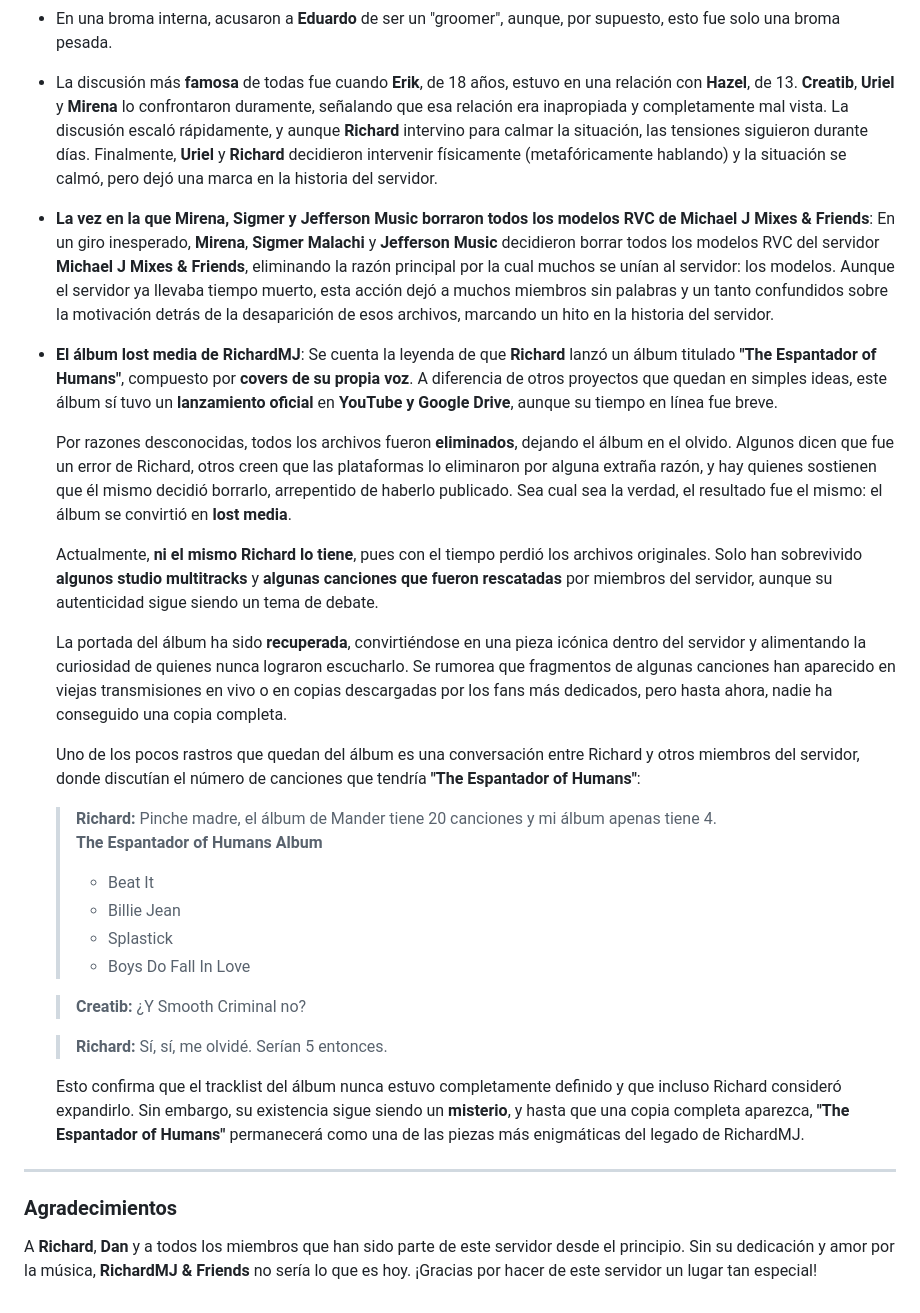
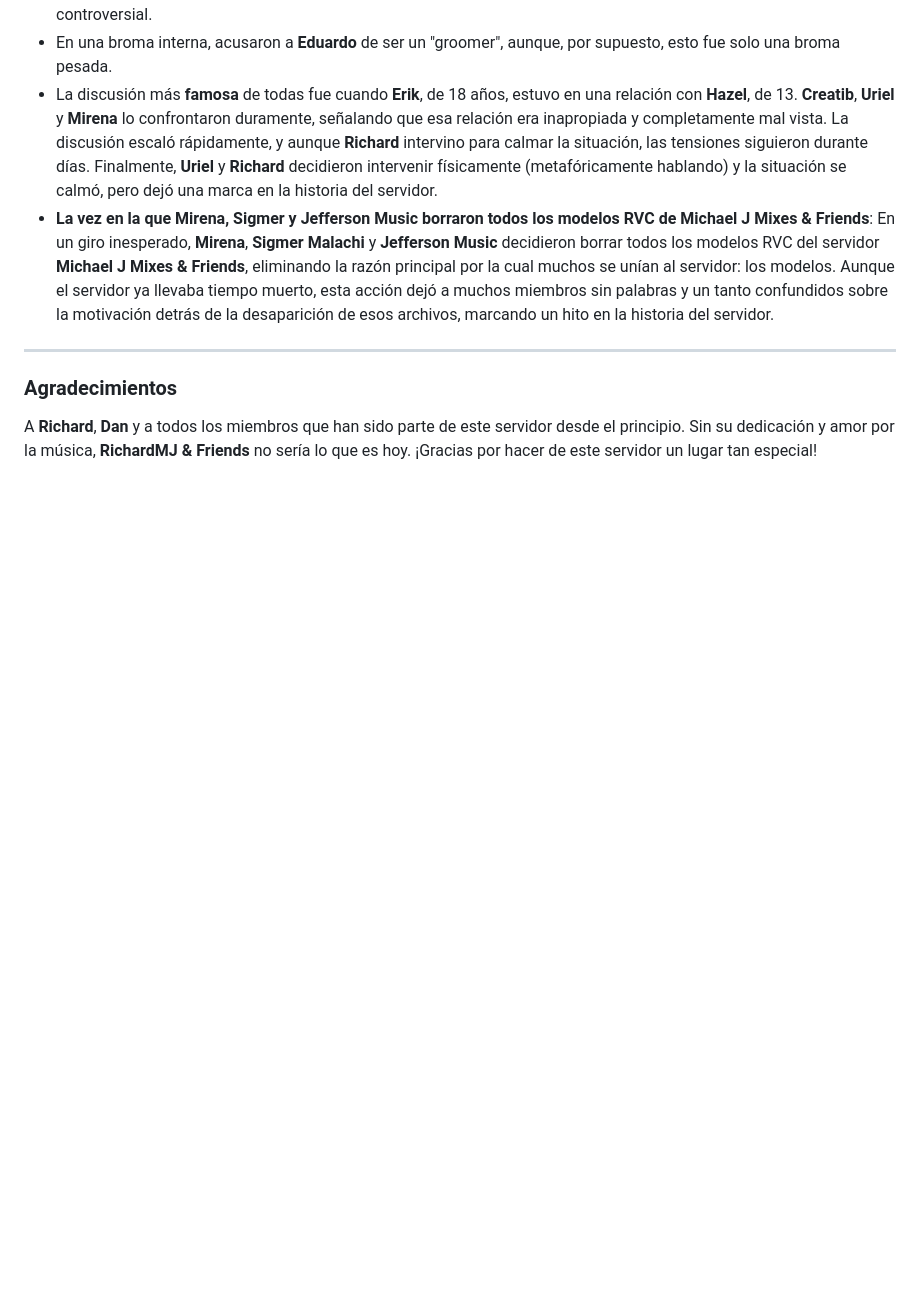
Before and after one commit to DreamerLinx/richardmj-server-wiki, a Markdown page: assets/Wiki/lore.md, the part around the change. Rendered like a GitHub page; blank space fills up the shorter version.

```diff
--- a/assets/Wiki/lore.md
+++ b/assets/Wiki/lore.md
@@ -87,28 +87,6 @@ Lo que empezó como una simple broma se transformó en un servidor donde la crea
 - En una broma interna, acusaron a **Eduardo** de ser un "groomer", aunque, por supuesto, esto fue solo una broma pesada.
 - La discusión más **famosa** de todas fue cuando **Erik**, de 18 años, estuvo en una relación con **Hazel**, de 13. **Creatib**, **Uriel** y **Mirena** lo confrontaron duramente, señalando que esa relación era inapropiada y completamente mal vista. La discusión escaló rápidamente, y aunque **Richard** intervino para calmar la situación, las tensiones siguieron durante días. Finalmente, **Uriel** y **Richard** decidieron intervenir físicamente (metafóricamente hablando) y la situación se calmó, pero dejó una marca en la historia del servidor.
 - **La vez en la que Mirena, Sigmer y Jefferson Music borraron todos los modelos RVC de Michael J Mixes & Friends**: En un giro inesperado, **Mirena**, **Sigmer Malachi** y **Jefferson Music** decidieron borrar todos los modelos RVC del servidor **Michael J Mixes & Friends**, eliminando la razón principal por la cual muchos se unían al servidor: los modelos. Aunque el servidor ya llevaba tiempo muerto, esta acción dejó a muchos miembros sin palabras y un tanto confundidos sobre la motivación detrás de la desaparición de esos archivos, marcando un hito en la historia del servidor.
-- **El álbum lost media de RichardMJ**: Se cuenta la leyenda de que **Richard** lanzó un álbum titulado **"The Espantador of Humans"**, compuesto por **covers de su propia voz**. A diferencia de otros proyectos que quedan en simples ideas, este álbum sí tuvo un **lanzamiento oficial** en **YouTube y Google Drive**, aunque su tiempo en línea fue breve.
-
-  Por razones desconocidas, todos los archivos fueron **eliminados**, dejando el álbum en el olvido. Algunos dicen que fue un error de Richard, otros creen que las plataformas lo eliminaron por alguna extraña razón, y hay quienes sostienen que él mismo decidió borrarlo, arrepentido de haberlo publicado. Sea cual sea la verdad, el resultado fue el mismo: el álbum se convirtió en **lost media**.
-
-  Actualmente, **ni el mismo Richard lo tiene**, pues con el tiempo perdió los archivos originales. Solo han sobrevivido **algunos studio multitracks** y **algunas canciones que fueron rescatadas** por miembros del servidor, aunque su autenticidad sigue siendo un tema de debate.
-
-  La portada del álbum ha sido **recuperada**, convirtiéndose en una pieza icónica dentro del servidor y alimentando la curiosidad de quienes nunca lograron escucharlo. Se rumorea que fragmentos de algunas canciones han aparecido en viejas transmisiones en vivo o en copias descargadas por los fans más dedicados, pero hasta ahora, nadie ha conseguido una copia completa.
-
-  Uno de los pocos rastros que quedan del álbum es una conversación entre Richard y otros miembros del servidor, donde discutían el número de canciones que tendría **"The Espantador of Humans"**:
-
-  > **Richard:** Pinche madre, el álbum de Mander tiene 20 canciones y mi álbum apenas tiene 4.
-  > **The Espantador of Humans Album**
-  > - Beat It
-  > - Billie Jean
-  > - Splastick
-  > - Boys Do Fall In Love
-
-  > **Creatib:** ¿Y Smooth Criminal no?
-
-  > **Richard:** Sí, sí, me olvidé. Serían 5 entonces.
-
-  Esto confirma que el tracklist del álbum nunca estuvo completamente definido y que incluso Richard consideró expandirlo. Sin embargo, su existencia sigue siendo un **misterio**, y hasta que una copia completa aparezca, **"The Espantador of Humans"** permanecerá como una de las piezas más enigmáticas del legado de RichardMJ.
 
 ***
 
```
